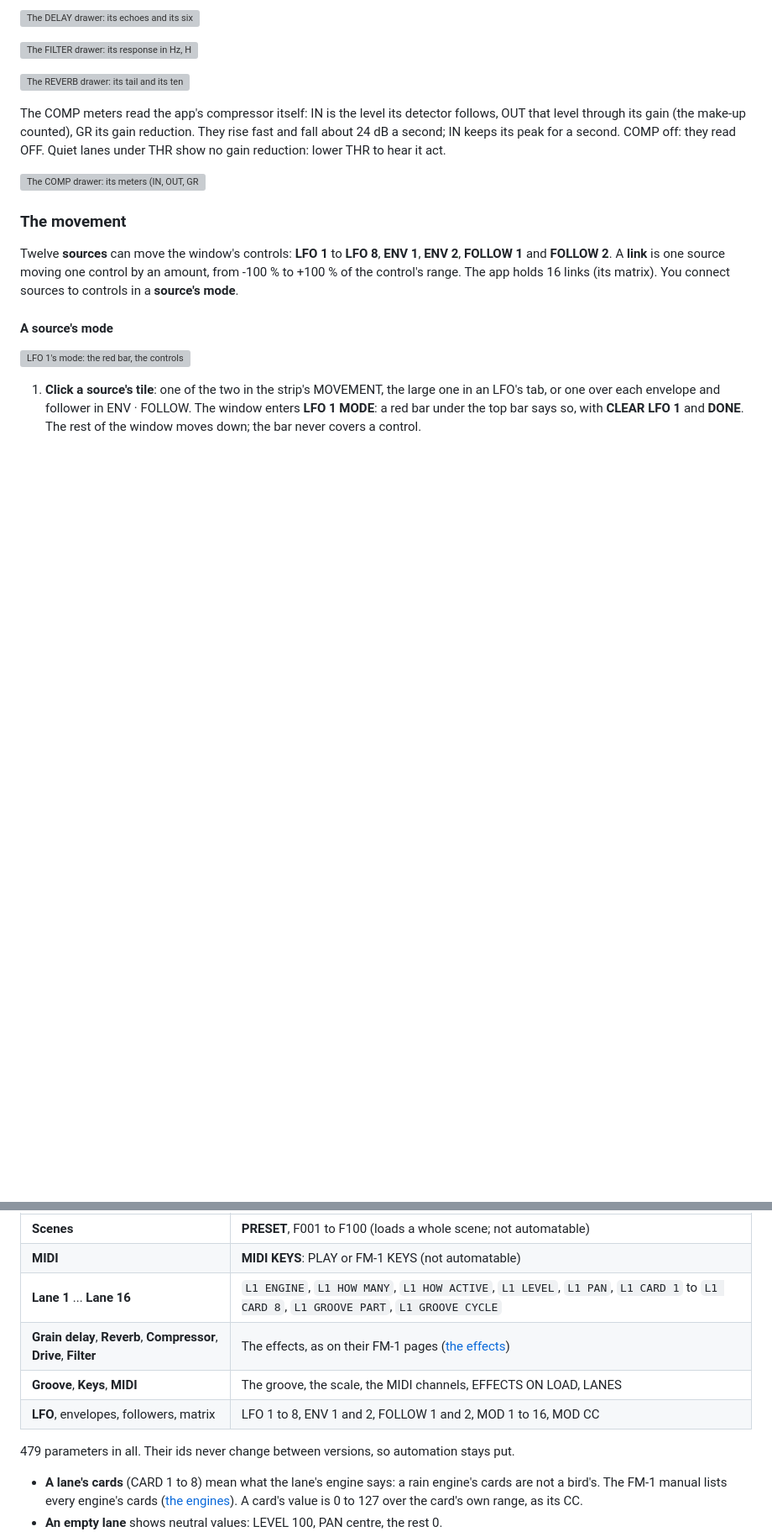
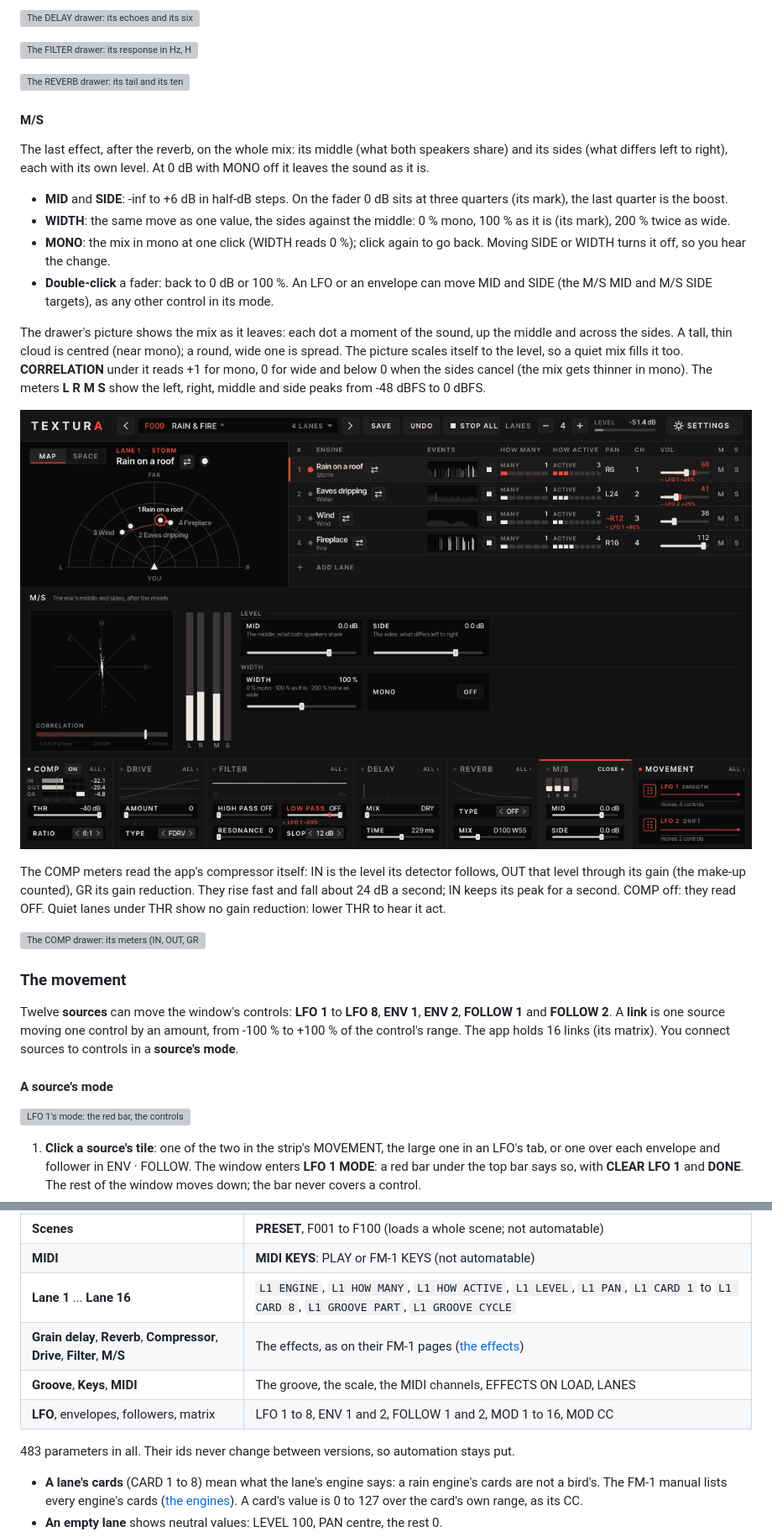
Before and after one commit to leonardoMirabal/textura, a Markdown page: docs/PLUGIN-MANUAL.md, 2 parts joined by grey strips. Shown at 84% size. GitHub-like rendering; pictures changed too: docs/plugin/img/mid-side.png (added); blank space fills up the shorter version; grey boxes are pictures that could not be loaded.

```diff
--- a/docs/PLUGIN-MANUAL.md
+++ b/docs/PLUGIN-MANUAL.md
@@ -264,6 +265,28 @@ effect parameter does: [the effects](MANUAL.md#7-the-effects) in the FM-1 manual
 ![The FILTER drawer: its response in Hz, HIGH PASS then LOW PASS](plugin/img/filter.png)
 
 ![The REVERB drawer: its tail and its ten parameters](plugin/img/reverb.png)
+
+#### M/S
+
+The last effect, after the reverb, on the whole mix: its middle (what both speakers share) and its sides (what differs
+left to right), each with its own level. At 0 dB with MONO off it leaves the sound as it is.
+
+- **MID** and **SIDE**: -inf to +6 dB in half-dB steps. On the fader 0 dB sits at three quarters (its mark), the
+  last quarter is the boost.
+- **WIDTH**: the same move as one value, the sides against the middle: 0 % mono, 100 % as it is (its mark), 200 %
+  twice as wide.
+- **MONO**: the mix in mono at one click (WIDTH reads 0 %); click again to go back. Moving SIDE or WIDTH turns it
+  off, so you hear the change.
+- **Double-click** a fader: back to 0 dB or 100 %. An LFO or an envelope can move MID and SIDE (the M/S MID and M/S
+  SIDE targets), as any other control in its mode.
+
+The drawer's picture shows the mix as it leaves: each dot a moment of the sound, up the middle and across the sides.
+A tall, thin cloud is centred (near mono); a round, wide one is spread. The picture scales itself to the level, so a
+quiet mix fills it too. **CORRELATION** under it reads +1 for mono, 0 for wide and below 0 when the sides cancel
+(the mix gets thinner in mono). The meters **L R M S** show the left, right, middle and side peaks from -48 dBFS
+to 0 dBFS.
+
+![The M/S drawer: the stereo picture, the correlation, the L R M S meters, MID, SIDE, WIDTH and MONO](plugin/img/mid-side.png)
 
 The COMP meters read the app's compressor itself: IN is the level its detector follows, OUT that level through its
 gain (the make-up counted), GR its gain reduction. They rise fast and fall about 24 dB a second; IN keeps its peak
@@ -509,11 +532,11 @@ generic view of the plugin) for automation, and MIDI CCs and NRPNs reach them to
 | **Scenes** | **PRESET**, F001 to F100 (loads a whole scene; not automatable) |
 | **MIDI** | **MIDI KEYS**: PLAY or FM-1 KEYS (not automatable) |
 | **Lane 1** ... **Lane 16** | `L1 ENGINE`, `L1 HOW MANY`, `L1 HOW ACTIVE`, `L1 LEVEL`, `L1 PAN`, `L1 CARD 1` to `L1 CARD 8`, `L1 GROOVE PART`, `L1 GROOVE CYCLE` |
-| **Grain delay**, **Reverb**, **Compressor**, **Drive**, **Filter** | The effects, as on their FM-1 pages ([the effects](MANUAL.md#7-the-effects)) |
+| **Grain delay**, **Reverb**, **Compressor**, **Drive**, **Filter**, **M/S** | The effects, as on their FM-1 pages ([the effects](MANUAL.md#7-the-effects)) |
 | **Groove**, **Keys**, **MIDI** | The groove, the scale, the MIDI channels, EFFECTS ON LOAD, LANES |
 | **LFO**, envelopes, followers, matrix | LFO 1 to 8, ENV 1 and 2, FOLLOW 1 and 2, MOD 1 to 16, MOD CC |
 
-479 parameters in all. Their ids never change between versions, so automation stays put.
+483 parameters in all. Their ids never change between versions, so automation stays put.
 
 - **A lane's cards** (CARD 1 to 8) mean what the lane's engine says: a rain engine's cards are not a bird's. The FM-1
   manual lists every engine's cards ([the engines](MANUAL.md#5-the-sounds)). A card's value is 0 to 127 over the card's
```
Also changed, not shown: other parts of docs/PLUGIN-MANUAL.md (+3 -2 lines), 9 other files.
